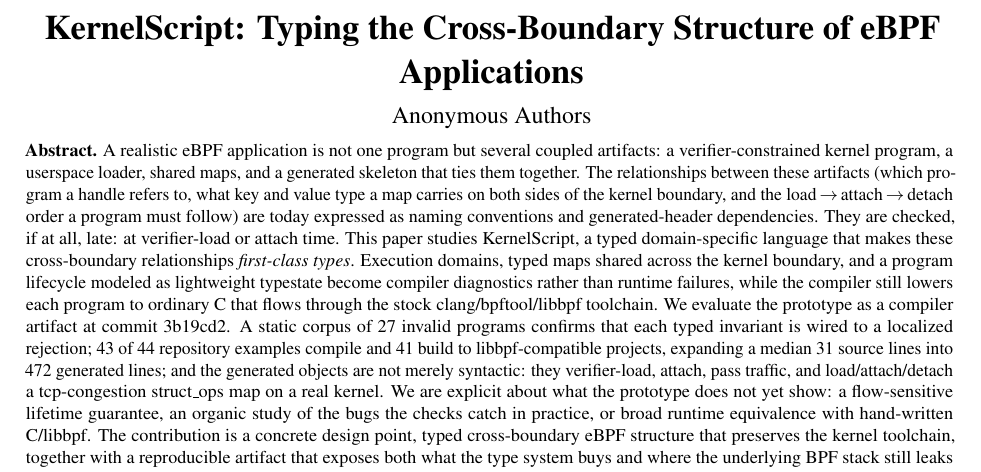
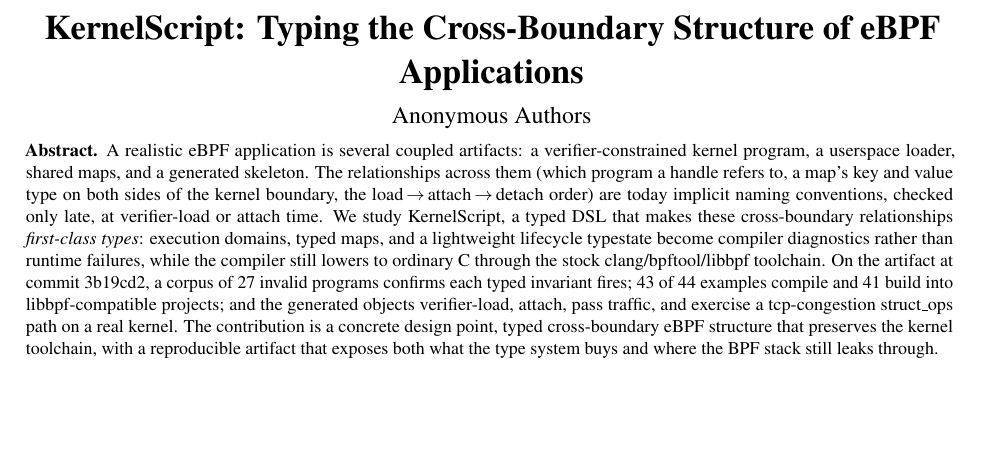
Before and after one commit to yunwei37/kernel-script-paper, a LaTeX document (paper/kernelscript-paper.tex): part of page 1 of 6, cut so that both start at the same text, the shorter picture padded with empty space. Compiled offline with pdfLaTeX.

Commit message:
Tighten abstract from ~290 to ~175 words
Cut redundant framing and the explicit "what it does not show" list (those
caveats live in the Limitations section); keep the spine, headline numbers,
and the design-point contribution statement.

Co-Authored-By: Claude Opus 4.8 (1M context) <noreply@anthropic.com>

```diff
--- a/paper/kernelscript-paper.tex
+++ b/paper/kernelscript-paper.tex
@@ -41,33 +41,24 @@
 \begin{minipage}{0.92\textwidth}
 \small
 \noindent\textbf{Abstract.}
-A realistic eBPF application is not one program but several coupled artifacts:
-a verifier-constrained kernel program, a userspace loader, shared maps, and a
-generated skeleton that ties them together.  The relationships between these
-artifacts (which program a handle refers to, what key and value type a map
-carries on both sides of the kernel boundary, and the
-load\,$\rightarrow$\,attach\,$\rightarrow$\,detach order a program must follow) are
-today expressed as naming conventions and generated-header dependencies.  They
-are checked, if at all, late: at verifier-load or attach time.  This paper
-studies \tool, a typed domain-specific language that makes these cross-boundary
-relationships \emph{first-class types}.  Execution domains, typed maps shared
-across the kernel boundary, and a program lifecycle modeled as lightweight
-typestate become compiler diagnostics rather than runtime failures, while the
-compiler still lowers each program to ordinary C that flows through the stock
-clang/bpftool/libbpf toolchain.  We evaluate the prototype as a compiler
-artifact at commit \KSCommitShort.  A static corpus of
-\KSStaticExpectedFailures{} invalid programs confirms that each typed invariant
-is wired to a localized rejection; \KSKSCompileOK{} of \KSTotalExamples{}
-repository examples compile and \KSMakeOK{} build to libbpf-compatible projects,
-expanding a median \KSMedianKSSloc{} source lines into \KSMedianGeneratedSloc{}
-generated lines; and the generated objects are not merely syntactic: they
-verifier-load, attach, pass traffic, and load/attach/detach a tcp-congestion
-struct\_ops map on a real kernel.  We are explicit about what the prototype does
-not yet show: a flow-sensitive lifetime guarantee, an organic study of the bugs
-the checks catch in practice, or broad runtime equivalence with hand-written
-C/libbpf.  The contribution is a concrete design point, typed cross-boundary
-eBPF structure that preserves the kernel toolchain, together with a reproducible
-artifact that exposes both what the type system buys and where the underlying
+A realistic eBPF application is several coupled artifacts: a
+verifier-constrained kernel program, a userspace loader, shared maps, and a
+generated skeleton.  The relationships across them (which program a handle
+refers to, a map's key and value type on both sides of the kernel boundary, the
+load\,$\rightarrow$\,attach\,$\rightarrow$\,detach order) are today implicit
+naming conventions, checked only late, at verifier-load or attach time.  We
+study \tool, a typed DSL that makes these cross-boundary relationships
+\emph{first-class types}: execution domains, typed maps, and a lightweight
+lifecycle typestate become compiler diagnostics rather than runtime failures,
+while the compiler still lowers to ordinary C through the stock
+clang/bpftool/libbpf toolchain.  On the artifact at commit \KSCommitShort, a
+corpus of \KSStaticExpectedFailures{} invalid programs confirms each typed
+invariant fires; \KSKSCompileOK{} of \KSTotalExamples{} examples compile and
+\KSMakeOK{} build into libbpf-compatible projects; and the generated objects
+verifier-load, attach, pass traffic, and exercise a tcp-congestion struct\_ops
+path on a real kernel.  The contribution is a concrete design point, typed
+cross-boundary eBPF structure that preserves the kernel toolchain, with a
+reproducible artifact that exposes both what the type system buys and where the
 BPF stack still leaks through.
 \end{minipage}
 \vspace{1.0em}
```
